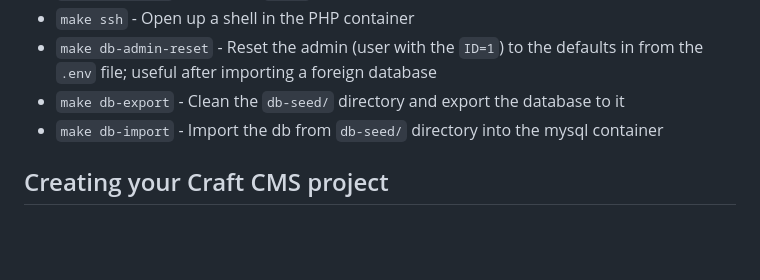
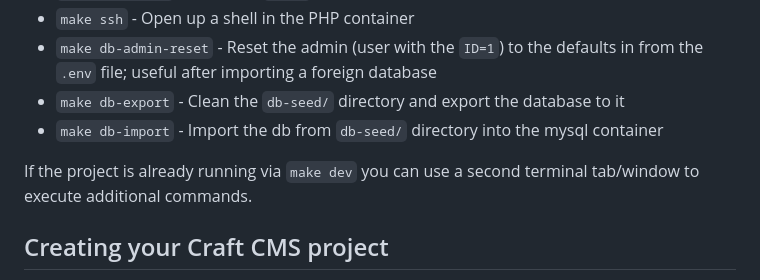
Before and after one commit to nystudio107/spin-up-craft, a Markdown page: README.md, the part around the change. Rendered like a GitHub page; blank space fills up the shorter version.

Commit message:
docs: Add note about the project already running

```diff
--- a/README.md
+++ b/README.md
@@ -45,6 +45,8 @@ This project uses `make` to execute various commands in the appropriate containe
 * `make db-admin-reset` - Reset the admin (user with the `ID=1`) to the defaults in from the `.env` file; useful after importing a foreign database
 * `make db-export` - Clean the `db-seed/` directory and export the database to it
 * `make db-import` - Import the db from `db-seed/` directory into the mysql container
+
+If the project is already running via `make dev` you can use a second terminal tab/window to execute additional commands.
 
 ## Creating your Craft CMS project
 
```
